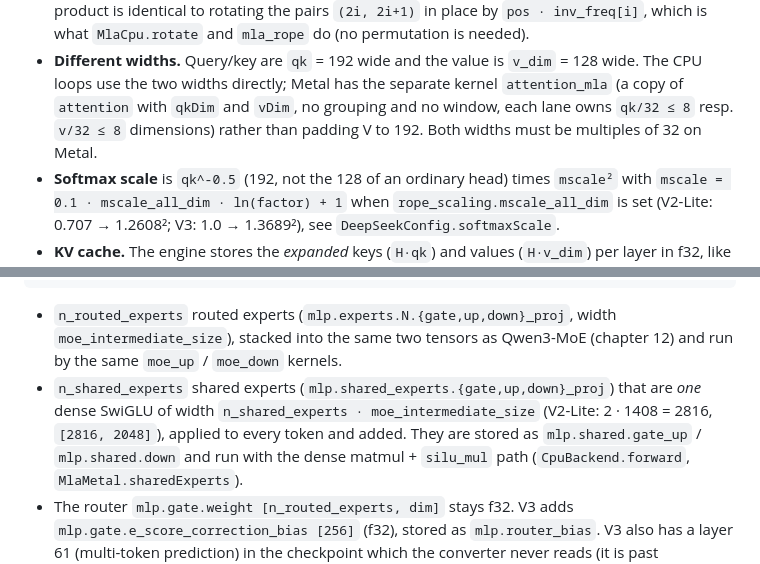
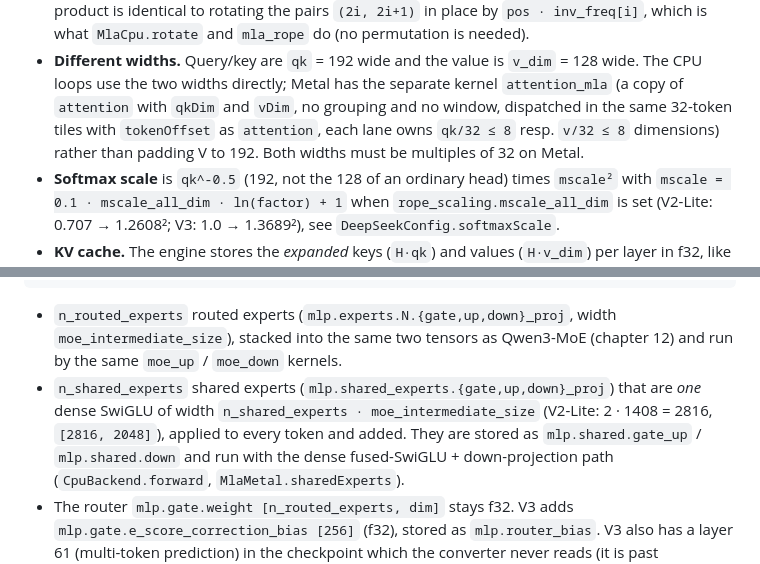
Before and after one commit to beniaminp/jllm-serve, a Markdown page: docs/14-model-families.md, 2 parts joined by grey strips. Drawn GitHub-style.

Commit message:
docs: MLA shared experts and attention tiling after the Metal rework

```diff
--- a/docs/14-model-families.md
+++ b/docs/14-model-families.md
@@ -556,7 +556,7 @@ Implementation notes:
   in place by `pos · inv_freq[i]`, which is what `MlaCpu.rotate` and `mla_rope` do (no permutation is needed).
 - **Different widths.** Query/key are `qk` = 192 wide and the value is `v_dim` = 128 wide. The CPU loops use the two widths
   directly; Metal has the separate kernel `attention_mla` (a copy of `attention` with `qkDim` and `vDim`, no grouping and no
-  window, each lane owns `qk/32 ≤ 8` resp. `v/32 ≤ 8` dimensions) rather than padding V to 192. Both widths must be
+  window, dispatched in the same 32-token tiles with `tokenOffset` as `attention`, each lane owns `qk/32 ≤ 8` resp. `v/32 ≤ 8` dimensions) rather than padding V to 192. Both widths must be
   multiples of 32 on Metal.
 - **Softmax scale** is `qk^-0.5` (192, not the 128 of an ordinary head) times `mscale²` with
   `mscale = 0.1 · mscale_all_dim · ln(factor) + 1` when `rope_scaling.mscale_all_dim` is set (V2-Lite: 0.707 → 1.2608²;
@@ -603,7 +603,7 @@ y = Σ_{k ∈ top-k}  w_k · Expert_k(x)   +   SharedExperts(x)
   same two tensors as Qwen3-MoE (chapter 12) and run by the same `moe_up` / `moe_down` kernels.
 - `n_shared_experts` shared experts (`mlp.shared_experts.{gate,up,down}_proj`) that are *one* dense SwiGLU of width
   `n_shared_experts · moe_intermediate_size` (V2-Lite: 2 · 1408 = 2816, `[2816, 2048]`), applied to every token and added. They
-  are stored as `mlp.shared.gate_up` / `mlp.shared.down` and run with the dense matmul + `silu_mul` path
+  are stored as `mlp.shared.gate_up` / `mlp.shared.down` and run with the dense fused-SwiGLU + down-projection path
   (`CpuBackend.forward`, `MlaMetal.sharedExperts`).
 - The router `mlp.gate.weight [n_routed_experts, dim]` stays f32. V3 adds `mlp.gate.e_score_correction_bias [256]`
   (f32), stored as `mlp.router_bias`. V3 also has a layer 61 (multi-token prediction) in the checkpoint which the
```
